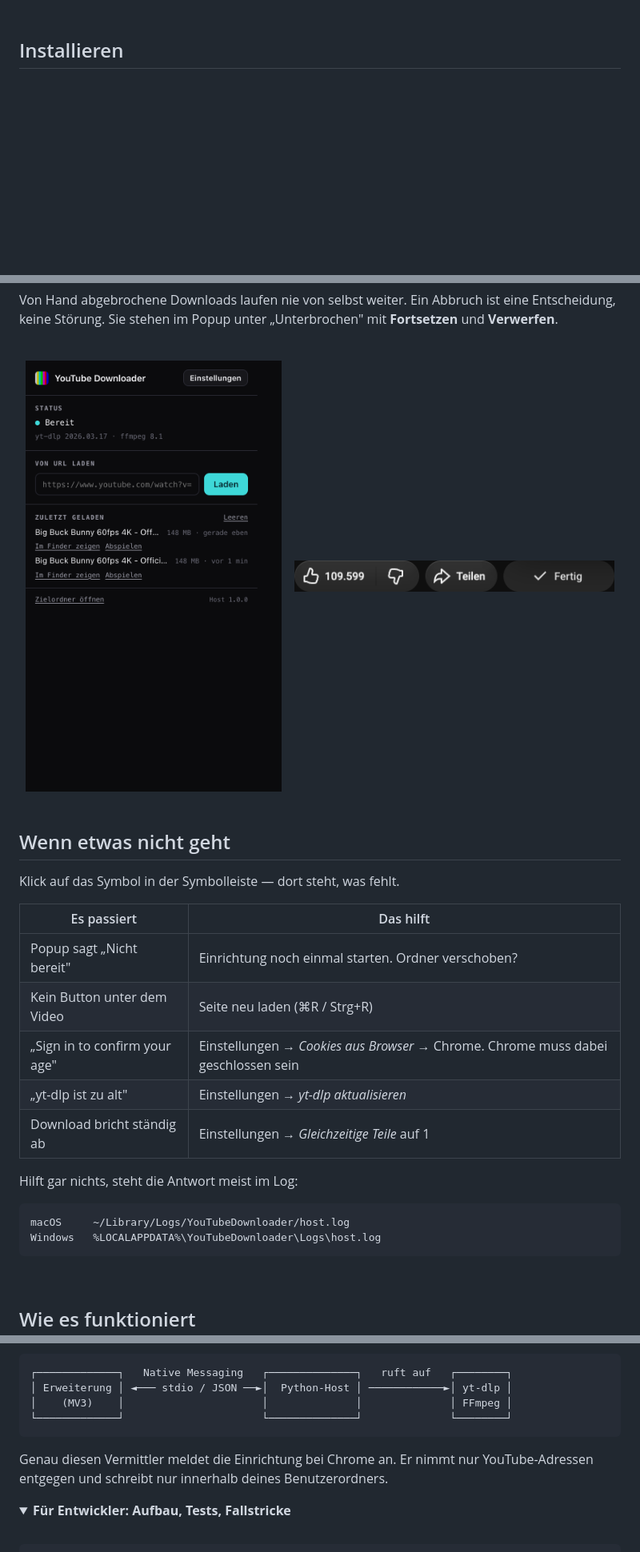
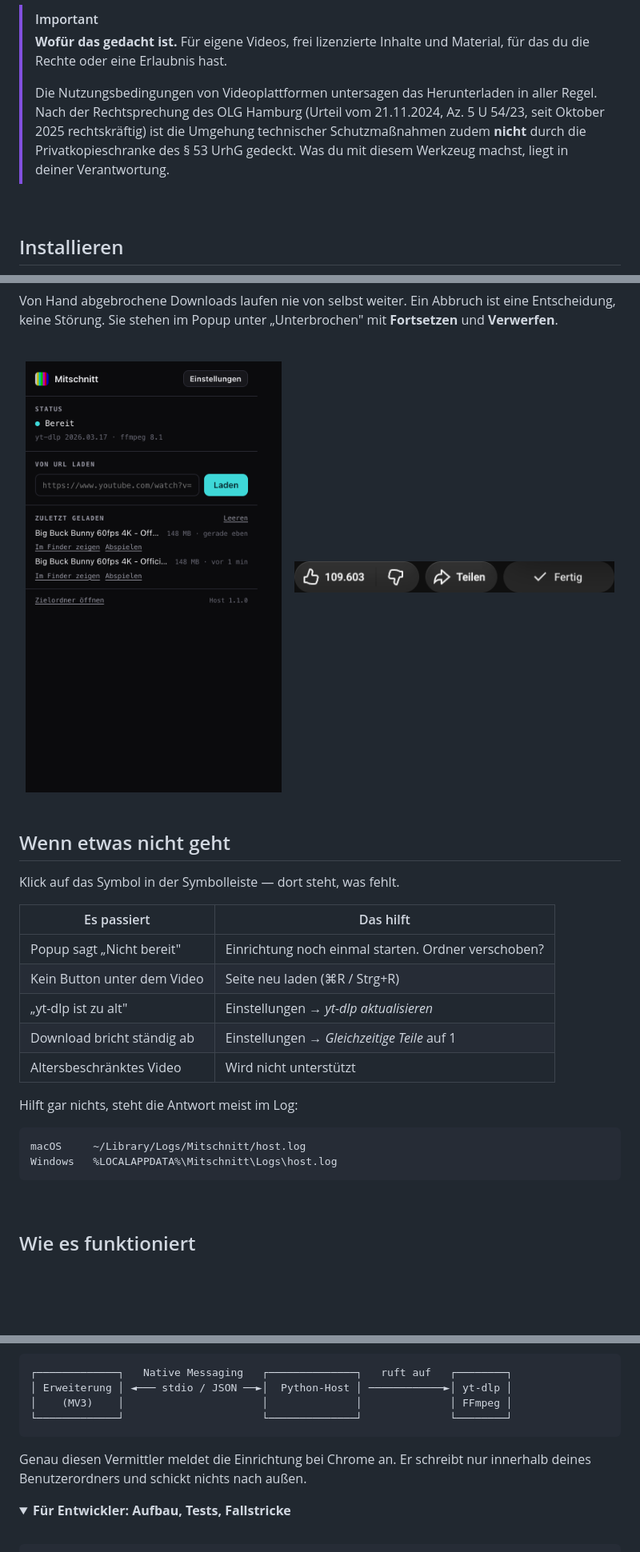
Before and after one commit to yannik080/mitschnitt, a Markdown page: README.md, 3 parts joined by grey strips. Shown at 80% size. Rendered like a GitHub page; pictures changed too: docs/button.png, docs/popup.png; folded sections open; blank space fills up the shorter version.

````diff
--- a/README.md
+++ b/README.md
@@ -18,5 +18,17 @@ keine Wartezeit, keine Auflösungsgrenze.
 
 </div>
+
+<br>
+
+> [!IMPORTANT]
+> **Wofür das gedacht ist.** Für eigene Videos, frei lizenzierte Inhalte und
+> Material, für das du die Rechte oder eine Erlaubnis hast.
+>
+> Die Nutzungsbedingungen von Videoplattformen untersagen das Herunterladen in
+> aller Regel. Nach der Rechtsprechung des OLG Hamburg (Urteil vom 21.11.2024,
+> Az. 5 U 54/23, seit Oktober 2025 rechtskräftig) ist die Umgehung technischer
+> Schutzmaßnahmen zudem **nicht** durch die Privatkopieschranke des § 53 UrhG
+> gedeckt. Was du mit diesem Werkzeug machst, liegt in deiner Verantwortung.
 
 <br>
 
@@ -130,15 +142,15 @@ Klick auf das Symbol in der Symbolleiste — dort steht, was fehlt.
 |---|---|
 | Popup sagt „Nicht bereit" | Einrichtung noch einmal starten. Ordner verschoben? |
 | Kein Button unter dem Video | Seite neu laden (⌘R / Strg+R) |
-| „Sign in to confirm your age" | Einstellungen → *Cookies aus Browser* → Chrome. Chrome muss dabei geschlossen sein |
 | „yt-dlp ist zu alt" | Einstellungen → *yt-dlp aktualisieren* |
 | Download bricht ständig ab | Einstellungen → *Gleichzeitige Teile* auf 1 |
+| Altersbeschränktes Video | Wird nicht unterstützt |
 
 Hilft gar nichts, steht die Antwort meist im Log:
 
 ```
-macOS     ~/Library/Logs/YouTubeDownloader/host.log
-Windows   %LOCALAPPDATA%\YouTubeDownloader\Logs\host.log
+macOS     ~/Library/Logs/Mitschnitt/host.log
+Windows   %LOCALAPPDATA%\Mitschnitt\Logs\host.log
 ```
 
 <br>
@@ -156,8 +168,8 @@ kleinen Vermittler, den Chrome bei Bedarf selbst startet:
 └─────────────┘                      └──────────────┘              └────────┘
 ```
 
-Genau diesen Vermittler meldet die Einrichtung bei Chrome an. Er nimmt nur
-YouTube-Adressen entgegen und schreibt nur innerhalb deines Benutzerordners.
+Genau diesen Vermittler meldet die Einrichtung bei Chrome an. Er schreibt nur
+innerhalb deines Benutzerordners und schickt nichts nach außen.
 
 <details>
 <summary><b>Für Entwickler: Aufbau, Tests, Fallstricke</b></summary>
````
Also changed, not shown: other parts of README.md (+12 -16 lines), docs/einstellungen.png, docs/panel.png, 12 other files.
